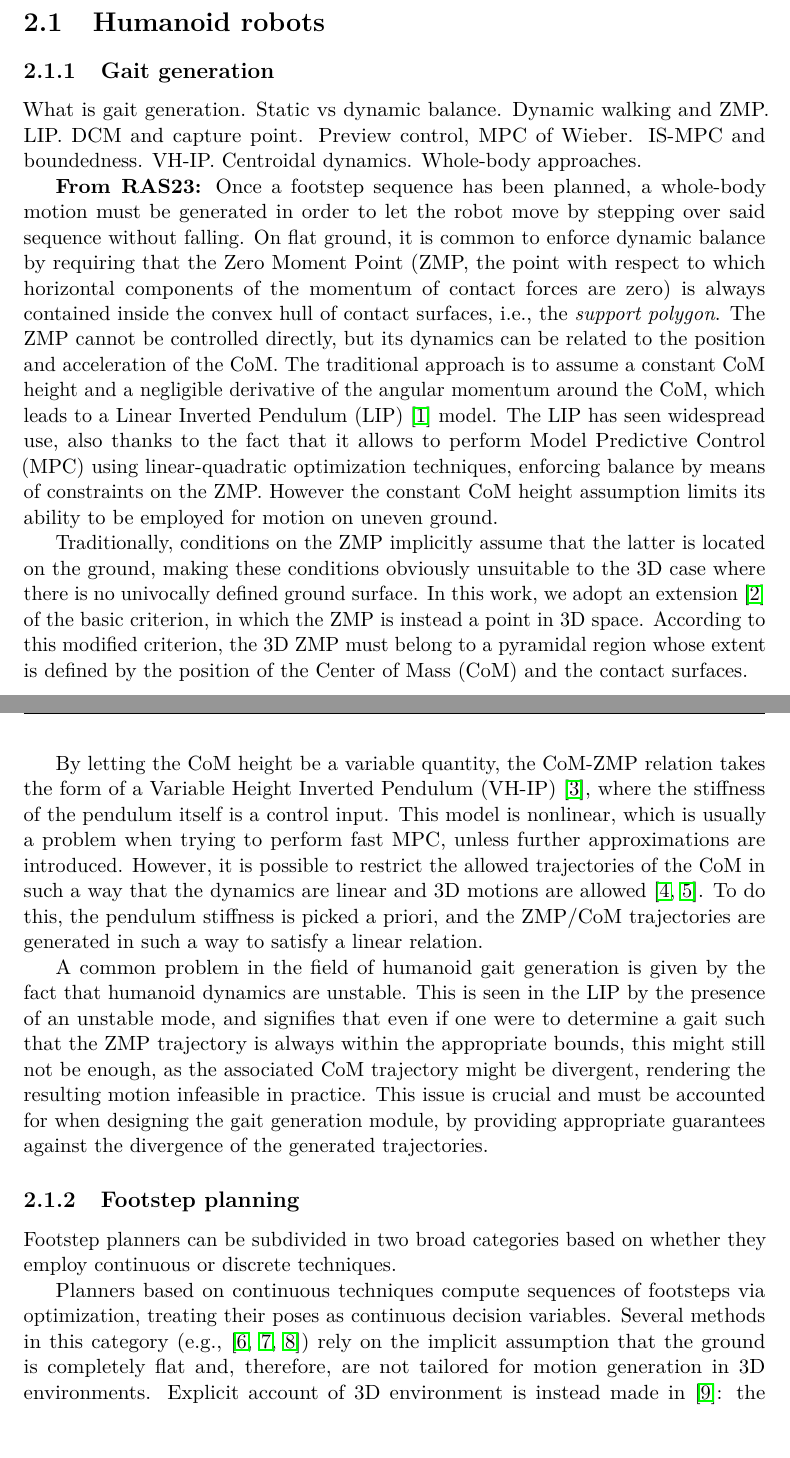
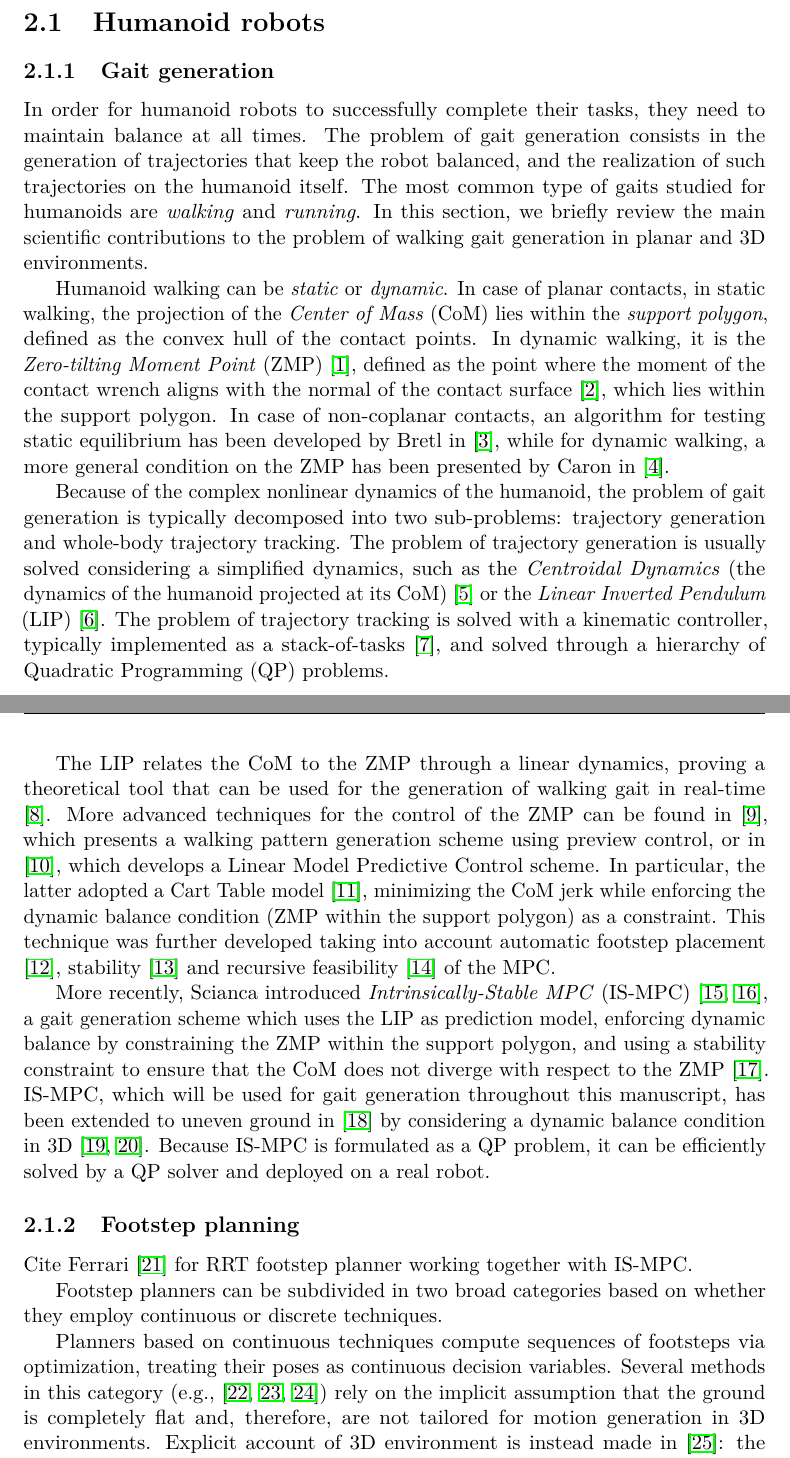
Before and after one commit to micco00x/phdthesis, a LaTeX thesis (thesis.tex, which reads bibliography.bib, literaturereview.tex): two parts of pages 8 and 9 of 115 before the commit and two parts of pages 8 and 9 of 116 after it, joined at a grey line, cut so that both start at the same text, the shorter picture padded with empty space. Compiled offline with pdfLaTeX.

Commit message:
Literature review: gait generation updated

```diff
--- a/bibliography.bib
+++ b/bibliography.bib
@@ -117,3 +122,9 @@
+    volume={24},
+    number={4},
+    pages={794-807},
+    doi={10.1109/TRO.2008.2001360}
+}
+
 @incollection{Burgard2016WorldModeling,
     title={{World Modeling}},
     author={Burgard, Wolfram and Hebert, Martial and Bennewitz, Maren},
--- a/literaturereview.tex
+++ b/literaturereview.tex
@@ -9,21 +9,72 @@ we study motion control algorithms for SWMRs.
 
 \section{Humanoid robots}
 \subsection{Gait generation}
-What is gait generation. Static vs dynamic balance. Dynamic walking and ZMP.
-LIP. DCM and capture point. Preview control, MPC of Wieber. IS-MPC and
-boundedness. VH-IP. Centroidal dynamics. Whole-body approaches.
+In order for humanoid robots to successfully complete their tasks, they need to
+maintain balance at all times. The problem of gait generation consists in the
+generation of trajectories that keep the robot balanced, and the realization of
+such trajectories on the humanoid itself. The most common type of gaits studied for
+humanoids are \textit{walking} and \textit{running}.
+In this section, we briefly review the main
+scientific contributions to the problem of walking gait generation in
+planar and 3D environments.
 
-\textbf{From RAS23:}
-Once a footstep sequence has been planned, a whole-body motion must be generated in order to let the robot move by stepping over said sequence without falling. On flat ground, it is common to enforce dynamic balance by requiring that the Zero Moment Point (ZMP, the point with respect to which horizontal components of the momentum of contact forces are zero) is always contained inside the convex hull of contact surfaces, i.e., the \emph{support polygon}.
-The ZMP cannot be controlled directly, but its dynamics can be related to the position and acceleration of the CoM. The traditional approach is to assume a constant CoM height and a negligible derivative of the angular momentum around the CoM, which leads to a Linear Inverted Pendulum (LIP)~\cite{Kajita2003BipedWalkingPatternGeneration} model. The LIP has seen widespread use, also thanks to the fact that it allows to perform Model Predictive Control (MPC) using linear-quadratic optimization techniques, enforcing balance by means of constraints on the ZMP. However the constant CoM height assumption limits its ability to be employed for motion on uneven ground.
+Humanoid walking can be \textit{static} or \textit{dynamic}. In case of planar
+contacts, in static walking, the
+projection of the \textit{Center of Mass} (CoM) lies within the
+\textit{support polygon},
+defined as the convex hull of the contact points. In dynamic walking,
+it is the \textit{Zero-tilting Moment Point} (ZMP) \cite{Vukobratovic1972ZMP},
+defined as the point
+where the moment of the contact wrench aligns with the normal of the contact
+surface \cite{SardainBessonnet2004}, which lies within the support polygon.
+In case of non-coplanar contacts,
+an algorithm for testing static equilibrium has been developed by Bretl in
+\cite{Bretl2008TestingStaticEquilibriumforLeggedRobots}, while for dynamic
+walking, a more general
+condition on the ZMP has been presented by Caron in
+\cite{Caron2017TRO}.
 
-Traditionally, conditions on the ZMP implicitly assume that the latter is located on the ground, making these conditions obviously unsuitable to the 3D case where there is no univocally defined ground surface. In this work, we adopt an extension~\cite{Sugihara2021ICRA} of the basic criterion, in which the ZMP is instead a point in 3D space. According to this modified criterion, the 3D ZMP must belong to a pyramidal region whose extent is defined by the position of the Center of Mass (CoM) and the contact surfaces.
+Because of the complex nonlinear dynamics of the humanoid, the problem of gait
+generation is typically decomposed into two sub-problems: trajectory generation and
+whole-body trajectory tracking. The problem of trajectory generation is
+usually solved considering a simplified dynamics, such as the \textit{Centroidal
+Dynamics} (the dynamics of the humanoid projected at its CoM)
+\cite{Orin2013CentroidalDynamics} or the \textit{Linear Inverted Pendulum} (LIP)
+\cite{Kajita1991LIP}. The problem of trajectory tracking is solved with a
+kinematic controller, typically implemented as a
+stack-of-tasks \cite{Escande2014IJRR}, and solved through a hierarchy of
+Quadratic Programming (QP) problems.
 
-By letting the CoM height be a variable quantity, the CoM-ZMP relation takes the form of a Variable Height Inverted Pendulum (VH-IP) \cite{Caron2019CapturabilitybasedPatternGeneration}, where the stiffness of the pendulum itself is a control input. This model is nonlinear, which is usually a problem when trying to perform fast MPC, unless further approximations are introduced. However, it is possible to restrict the allowed trajectories of the CoM in such a way that the dynamics are linear and 3D motions are allowed \cite{Zamparelli2018SYROCO, Ferrari2019ECC}. To do this, the pendulum stiffness is picked a priori, and the ZMP/CoM trajectories are generated in such a way to satisfy a linear relation.
+The LIP relates the CoM to the ZMP through a linear dynamics, proving a
+theoretical tool that can be used for the generation of walking gait in
+real-time \cite{Sugihara2002ICRA}. More advanced techniques for the control
+of the ZMP can be found in \cite{Kajita2003BipedWalkingPatternGeneration}, which
+presents a walking pattern generation scheme using preview control, or in
+\cite{Wieber2006LMPCWalking}, which develops a Linear Model Predictive Control
+scheme. In particular, the latter adopted a Cart Table model
+\cite{Kajita2016IntroductiontoHumanoidRobotics}, minimizing the CoM jerk while enforcing the dynamic balance
+condition (ZMP within the support polygon) as a constraint. This technique
+was further developed taking into account automatic footstep placement
+\cite{Herdt2010OnlineWalkingMotionGenerationWithAFSP}, stability \cite{Sherikov2014Humanoids}
+and recursive feasibility \cite{Ciocca2017Humanoids} of the MPC.
 
-A common problem in the field of humanoid gait generation is given by the fact that humanoid dynamics are unstable. This is seen in the LIP by the presence of an unstable mode, and signifies that even if one were to determine a gait such that the ZMP trajectory is always within the appropriate bounds, this might still not be enough, as the associated CoM trajectory might be divergent, rendering the resulting motion infeasible in practice. This issue is crucial and must be accounted for when designing the gait generation module, by providing appropriate guarantees against the divergence of the generated trajectories.
+More recently, Scianca introduced
+\textit{Intrinsically-Stable MPC} (IS-MPC) \cite{Scianca2016ISMPC, Scianca2020TRO},
+a gait generation scheme which
+uses the LIP as prediction model, enforcing dynamic balance
+by constraining the ZMP within the support polygon,
+and using a stability constraint to ensure that the CoM does not diverge
+with respect to the ZMP \cite{Lanari2015Inversionbasedgaitgeneration}. IS-MPC,
+which will be used for gait generation throughout this manuscript,
+has been extended to uneven ground in \cite{Zamparelli2018SYROCO} by
+considering a dynamic balance condition in 3D
+\cite{Caron2017DynamicWalkingOverRoughTerrains, Sugihara2021ICRA}. Because
+IS-MPC is formulated as a QP problem, it can be efficiently solved by a
+QP solver and deployed on a real robot.
 
 \subsection{Footstep planning}
+
+Cite Ferrari \cite{Ferrari2019ECC} for RRT footstep planner working together with IS-MPC.
 
 Footstep planners can be subdivided in two broad categories based on whether they employ continuous or discrete techniques.
 
```
Also changed, not shown: gaitgenerationviaismpc.tex (+1 -1 lines), humanoidlocomotiondynamics.tex (+1 -1 lines), bibliography.bib (69 more changed lines).
